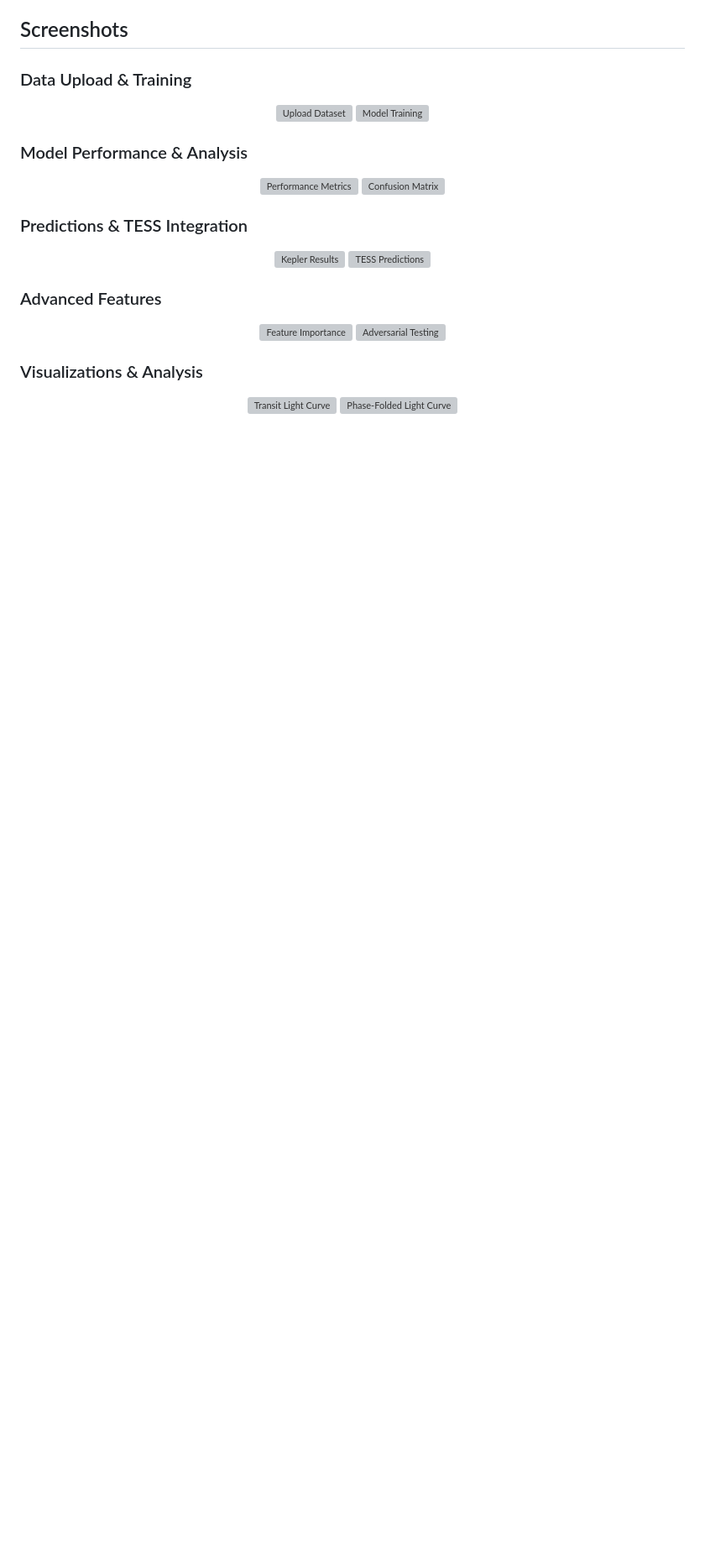
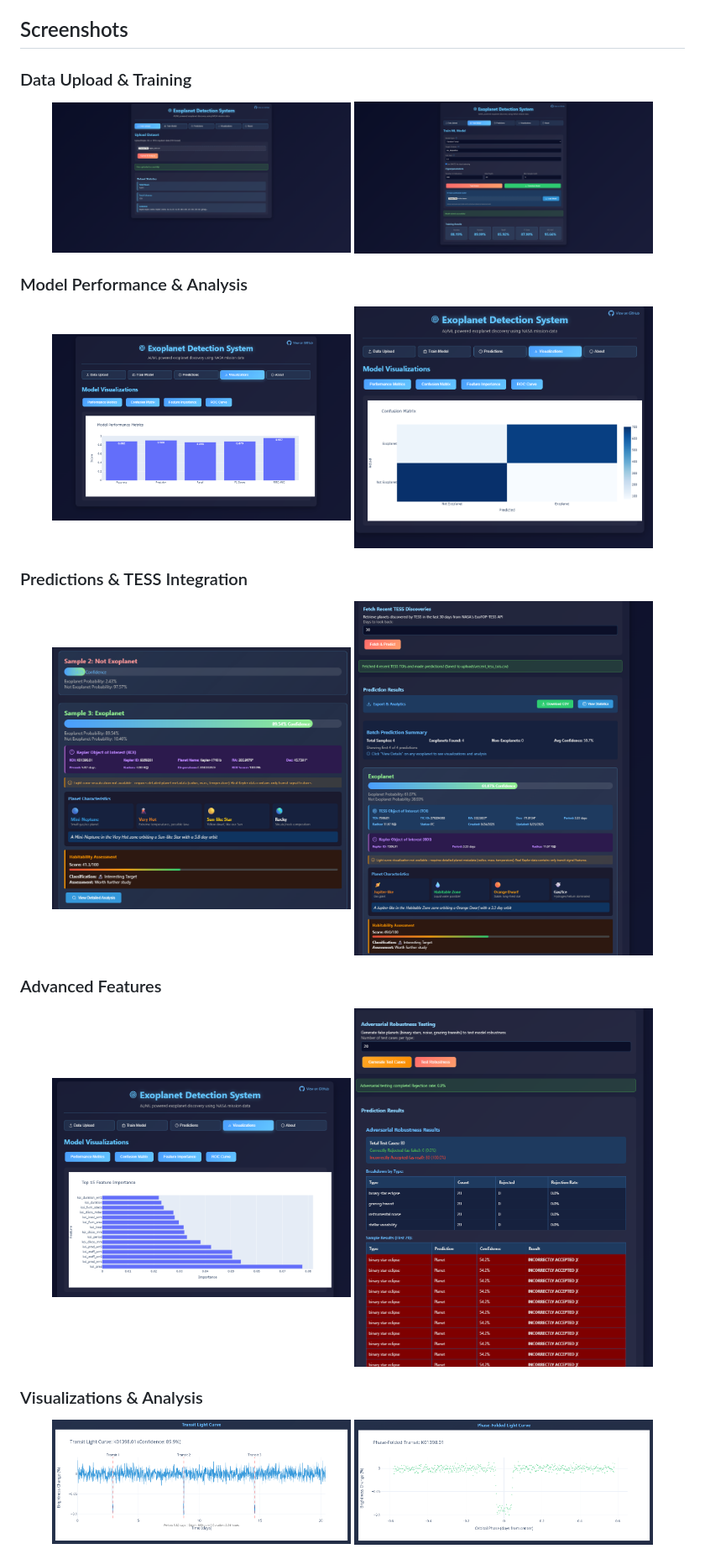
Before and after one commit to Sammy-Dabbas/PlanetHunterBros, a Markdown page: README.md, the part around the change printed below. Shown: that part at 84% size. GitHub-like rendering; pictures changed too: Screenshot/phasefoldedlightcurve.png (added), Screenshot/transitlightcurve.png (added); blank space fills up the shorter version; grey boxes are pictures that could not be loaded.

Commit message:
Add visualization screenshots and fix image paths

```diff
--- a/README.md
+++ b/README.md
@@ -38,31 +38,31 @@ Advanced AI/ML system for identifying exoplanets from NASA mission data (Kepler,
 
 ### Data Upload & Training
 <p align="center">
-  <img src="screenshot/UploadDataset.png" width="45%" alt="Upload Dataset" />
-  <img src="screenshot/ModelTrainingTab.png" width="45%" alt="Model Training" />
+  <img src="Screenshot/UploadDataset.png" width="45%" alt="Upload Dataset" />
+  <img src="Screenshot/ModelTrainingTab.png" width="45%" alt="Model Training" />
 </p>
 
 ### Model Performance & Analysis
 <p align="center">
-  <img src="screenshot/ModelPerformanceMetrics.png" width="45%" alt="Performance Metrics" />
-  <img src="screenshot/ConfusionMatrix.png" width="45%" alt="Confusion Matrix" />
+  <img src="Screenshot/ModelPerformanceMetrics.png" width="45%" alt="Performance Metrics" />
+  <img src="Screenshot/ConfusionMatrix.png" width="45%" alt="Confusion Matrix" />
 </p>
 
 ### Predictions & TESS Integration
 <p align="center">
-  <img src="screenshot/KeplerTrainResult.png" width="45%" alt="Kepler Results" />
-  <img src="screenshot/RecentTess.png" width="45%" alt="TESS Predictions" />
+  <img src="Screenshot/KeplerTrainResult.png" width="45%" alt="Kepler Results" />
+  <img src="Screenshot/RecentTess.png" width="45%" alt="TESS Predictions" />
 </p>
 
 ### Advanced Features
 <p align="center">
-  <img src="screenshot/FeaturerImportance.png" width="45%" alt="Feature Importance" />
-  <img src="screenshot/AB testing.png" width="45%" alt="Adversarial Testing" />
+  <img src="Screenshot/FeaturerImportance.png" width="45%" alt="Feature Importance" />
+  <img src="Screenshot/AB testing.png" width="45%" alt="Adversarial Testing" />
 </p>
 
 ### Visualizations & Analysis
 <p align="center">
-  <img src="screenshot/transitlightcurve.png" width="45%" alt="Transit Light Curve" />
-  <img src="screenshot/phasefoldedlightcurve.png" width="45%" alt="Phase-Folded Light Curve" />
+  <img src="Screenshot/transitlightcurve.png" width="45%" alt="Transit Light Curve" />
+  <img src="Screenshot/phasefoldedlightcurve.png" width="45%" alt="Phase-Folded Light Curve" />
 </p>
 <p align="center">
```
Also changed, not shown: other parts of README.md (+1 -1 lines), Screenshot/comparisonwithsolarsystem.png (added).
